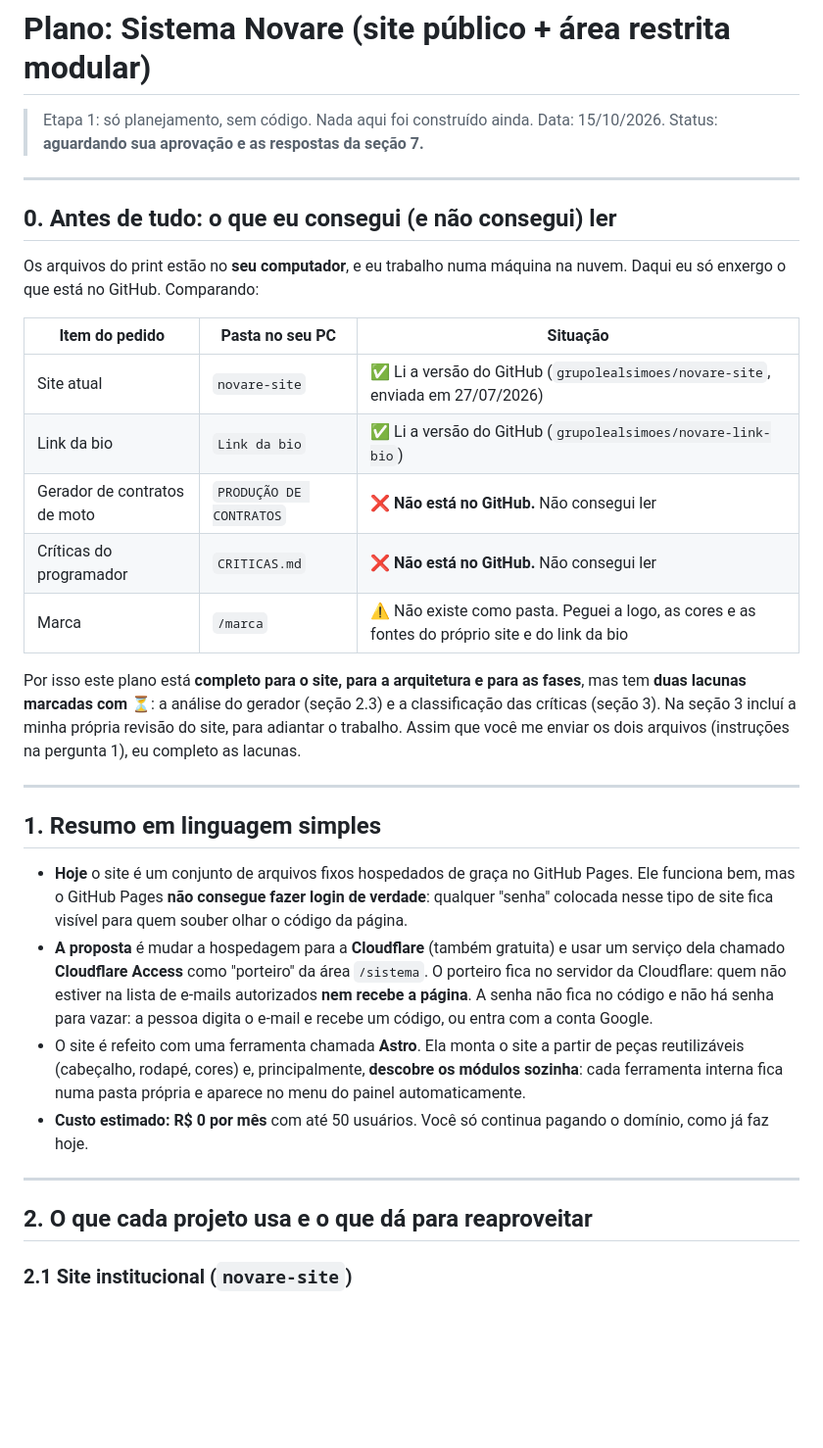
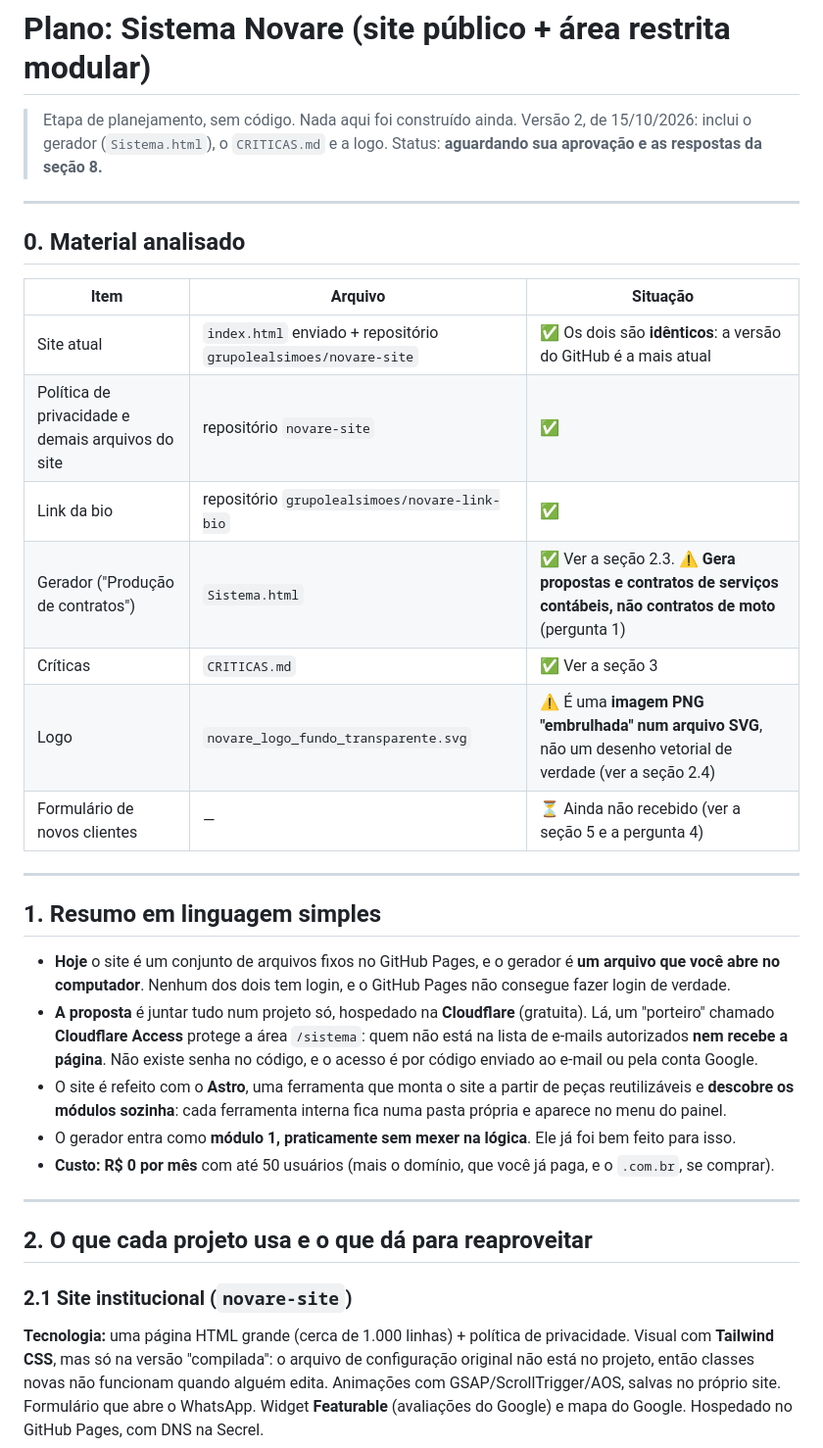
Before and after one commit to grupolealsimoes/Assistente-de-Monitoria, a Markdown page: novare/PLANO.md, the part around one of its changes. Shown at 98% size. Rendered like a GitHub page; blank space fills up the shorter version.

```diff
--- a/novare/PLANO.md
+++ b/novare/PLANO.md
@@ -1,49 +1,44 @@
 # Plano: Sistema Novare (site público + área restrita modular)
 
-> Etapa 1: só planejamento, sem código. Nada aqui foi construído ainda.
-> Data: 15/10/2026. Status: **aguardando sua aprovação e as respostas da seção 7.**
+> Etapa de planejamento, sem código. Nada aqui foi construído ainda.
+> Versão 2, de 15/10/2026: inclui o gerador (`Sistema.html`), o `CRITICAS.md` e a logo.
+> Status: **aguardando sua aprovação e as respostas da seção 8.**
 
 ---
 
-## 0. Antes de tudo: o que eu consegui (e não consegui) ler
+## 0. Material analisado
 
-Os arquivos do print estão no **seu computador**, e eu trabalho numa máquina na nuvem.
-Daqui eu só enxergo o que está no GitHub. Comparando:
-
-| Item do pedido | Pasta no seu PC | Situação |
+| Item | Arquivo | Situação |
 |---|---|---|
-| Site atual | `novare-site` | ✅ Li a versão do GitHub (`grupolealsimoes/novare-site`, enviada em 27/07/2026) |
-| Link da bio | `Link da bio` | ✅ Li a versão do GitHub (`grupolealsimoes/novare-link-bio`) |
-| Gerador de contratos de moto | `PRODUÇÃO DE CONTRATOS` | ❌ **Não está no GitHub.** Não consegui ler |
-| Críticas do programador | `CRITICAS.md` | ❌ **Não está no GitHub.** Não consegui ler |
-| Marca | `/marca` | ⚠️ Não existe como pasta. Peguei a logo, as cores e as fontes do próprio site e do link da bio |
-
-Por isso este plano está **completo para o site, para a arquitetura e para as fases**, mas tem
-**duas lacunas marcadas com ⏳**: a análise do gerador (seção 2.3) e a classificação das
-críticas (seção 3). Na seção 3 incluí a minha própria revisão do site, para adiantar o
-trabalho. Assim que você me enviar os dois arquivos (instruções na pergunta 1), eu completo as lacunas.
+| Site atual | `index.html` enviado + repositório `grupolealsimoes/novare-site` | ✅ Os dois são **idênticos**: a versão do GitHub é a mais atual |
+| Política de privacidade e demais arquivos do site | repositório `novare-site` | ✅ |
+| Link da bio | repositório `grupolealsimoes/novare-link-bio` | ✅ |
+| Gerador ("Produção de contratos") | `Sistema.html` | ✅ Ver a seção 2.3. ⚠️ **Gera propostas e contratos de serviços contábeis, não contratos de moto** (pergunta 1) |
+| Críticas | `CRITICAS.md` | ✅ Ver a seção 3 |
+| Logo | `novare_logo_fundo_transparente.svg` | ⚠️ É uma **imagem PNG "embrulhada" num arquivo SVG**, não um desenho vetorial de verdade (ver a seção 2.4) |
+| Formulário de novos clientes | — | ⏳ Ainda não recebido (ver a seção 5 e a pergunta 4) |
 
 ---
 
 ## 1. Resumo em linguagem simples
 
-- **Hoje** o site é um conjunto de arquivos fixos hospedados de graça no GitHub Pages. Ele
-  funciona bem, mas o GitHub Pages **não consegue fazer login de verdade**: qualquer
-  "senha" colocada nesse tipo de site fica visível para quem souber olhar o código da página.
-- **A proposta** é mudar a hospedagem para a **Cloudflare** (também gratuita) e usar um
-  serviço dela chamado **Cloudflare Access** como "porteiro" da área `/sistema`. O porteiro fica
-  no servidor da Cloudflare: quem não estiver na lista de e-mails autorizados **nem recebe a
-  página**. A senha não fica no código e não há senha para vazar: a pessoa digita o e-mail e
-  recebe um código, ou entra com a conta Google.
-- O site é refeito com uma ferramenta chamada **Astro**. Ela monta o site a partir de peças
-  reutilizáveis (cabeçalho, rodapé, cores) e, principalmente, **descobre os módulos sozinha**:
-  cada ferramenta interna fica numa pasta própria e aparece no menu do painel
-  automaticamente.
-- **Custo estimado: R$ 0 por mês** com até 50 usuários. Você só continua pagando o domínio, como já faz hoje.
+- **Hoje** o site é um conjunto de arquivos fixos no GitHub Pages, e o gerador é **um arquivo que você abre
+  no computador**. Nenhum dos dois tem login, e o GitHub Pages não consegue fazer login de verdade.
+- **A proposta** é juntar tudo num projeto só, hospedado na **Cloudflare** (gratuita). Lá, um "porteiro" chamado
+  **Cloudflare Access** protege a área `/sistema`: quem não está na lista de e-mails autorizados **nem recebe a página**.
+  Não existe senha no código, e o acesso é por código enviado ao e-mail ou pela conta Google.
+- O site é refeito com o **Astro**, uma ferramenta que monta o site a partir de peças reutilizáveis e **descobre
+  os módulos sozinha**: cada ferramenta interna fica numa pasta própria e aparece no menu do painel.
+- O gerador entra como **módulo 1, praticamente sem mexer na lógica**. Ele já foi bem feito para isso.
+- **Custo: R$ 0 por mês** com até 50 usuários (mais o domínio, que você já paga, e o `.com.br`, se comprar).
 
 ---
 
 ## 2. O que cada projeto usa e o que dá para reaproveitar
 
 ### 2.1 Site institucional (`novare-site`)
+**Tecnologia:** uma página HTML grande (cerca de 1.000 linhas) + política de privacidade. Visual com **Tailwind CSS**, mas só na
+versão "compilada": o arquivo de configuração original não está no projeto, então classes novas não funcionam
+quando alguém edita. Animações com GSAP/ScrollTrigger/AOS, salvas no próprio site. Formulário que abre o WhatsApp.
+Widget **Featurable** (avaliações do Google) e mapa do Google. Hospedado no GitHub Pages, com DNS na Secrel.
 
```
Also changed, not shown: other parts of novare/PLANO.md (+193 -197 lines), novare/CLAUDE.md (+17 -5 lines).
